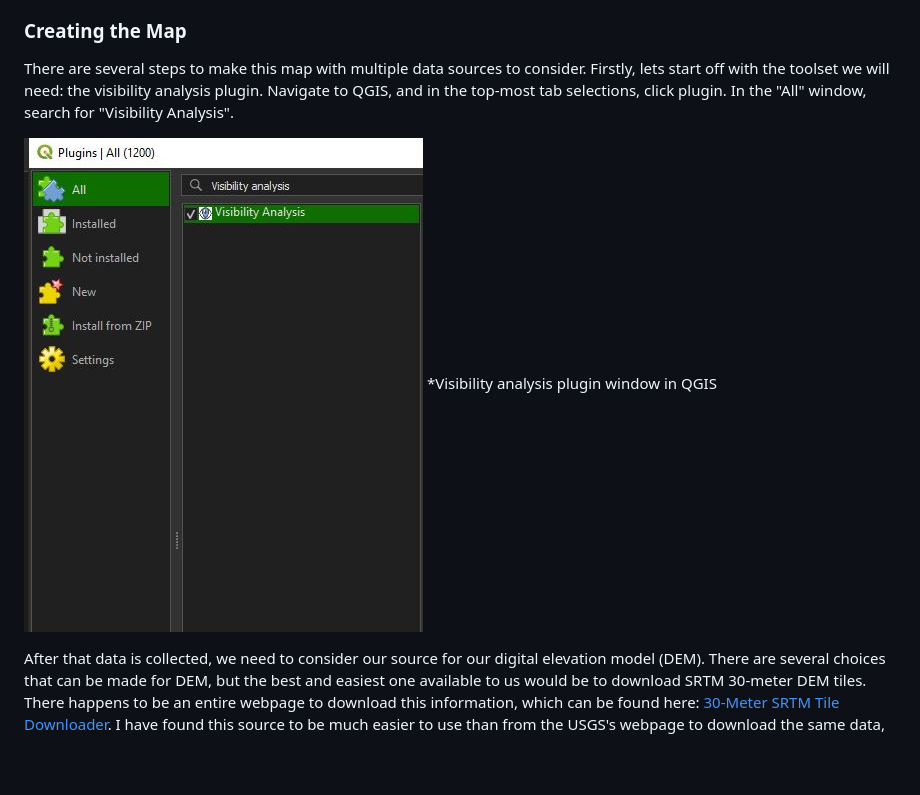
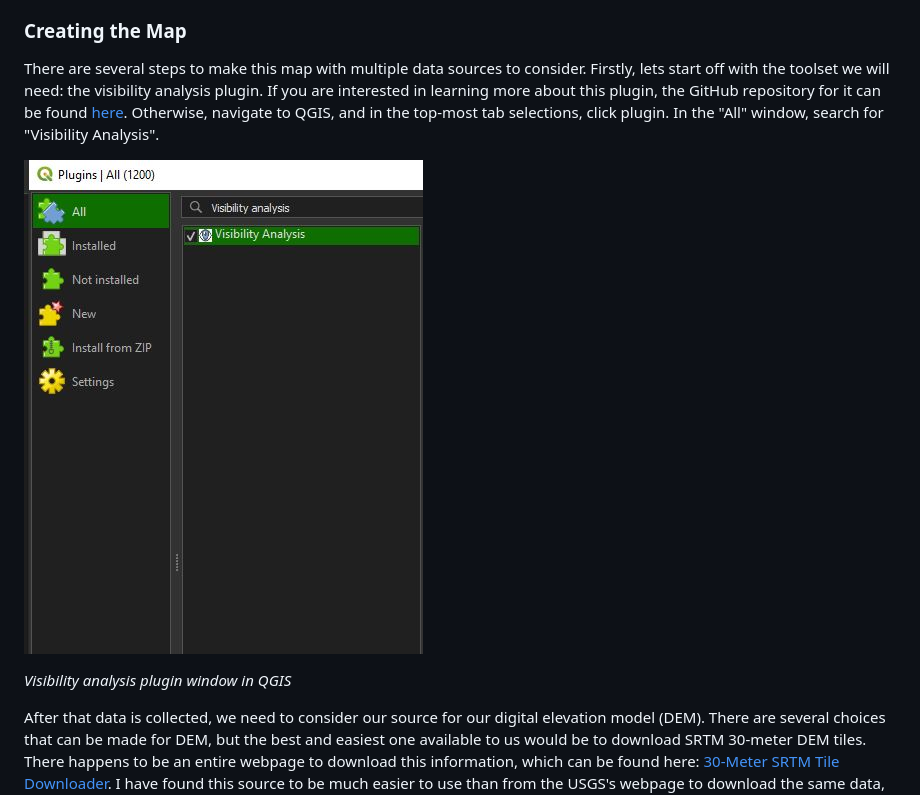
Before and after one commit to Geodood19/map671FinalProject, a Markdown page: README.md, the part around the change printed below. Rendered like a GitHub page; blank space fills up the shorter version.

```diff
--- a/README.md
+++ b/README.md
@@ -39,10 +39,11 @@ This project was intended to give the viewer an understanding of visibilities fr
 
 ### Creating the Map
 
-There are several steps to make this map with multiple data sources to consider. Firstly, lets start off with the toolset we will need: the visibility analysis plugin. Navigate to QGIS, and in the top-most tab selections, click plugin. In the "All" window, search for "Visibility Analysis".
+There are several steps to make this map with multiple data sources to consider. Firstly, lets start off with the toolset we will need: the visibility analysis plugin. If you are interested in learning more about this plugin, the GitHub repository for it can be found [here](https://github.com/zoran-cuckovic/QGIS-visibility-analysis/). Otherwise, navigate to QGIS, and in the top-most tab selections, click plugin. In the "All" window, search for "Visibility Analysis".
 
 ![visibility analysis plugin window](graphics/VisibilityAnalysisPlugin.JPG)
-*Visibility analysis plugin window in QGIS
+
+*Visibility analysis plugin window in QGIS*
 
 After that data is collected, we need to consider our source for our digital elevation model (DEM). There are several choices that can be made for DEM, but the best and easiest one available to us would be to download SRTM 30-meter DEM tiles. There happens to be an entire webpage to download this information, which can be found here: [30-Meter SRTM Tile Downloader](https://dwtkns.com/srtm30m/). I have found this source to be much easier to use than from the USGS's webpage to download the same data, as you only need to create an account to download any tile you want that covers the entire globe. Neat!
 
```
Also changed, not shown: other parts of README.md (+46 -1 lines), graphics/Connect to KyFromAbove Server.JPG (added), graphics/CreateNewShapefile.JPG (added), graphics/OSM_QGIS Viewshed.JPG (added), graphics/OverlooksDigitized.JPG (added), graphics/Warp_ReprojectTool.JPG (added), image.png (added).
